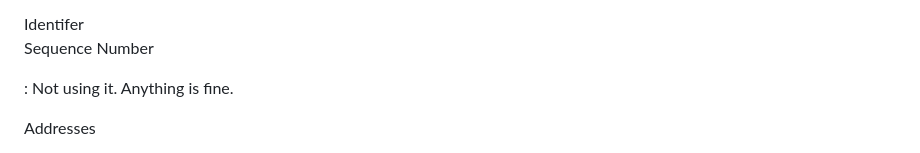
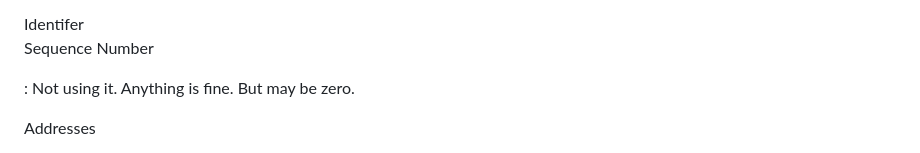
Before and after one commit to cbnoc/draft-cbnoc-experimental-chat-over-icmp, a Markdown page: draft-cbnoc-experimental-chat-over-icmp.md, the part around the change. Rendered like a GitHub page.

Commit message:
Update draft-cbnoc-experimental-chat-over-icmp.md
added Identifer and Sequence Number comment
[But may be zero.]

```diff
--- a/draft-cbnoc-experimental-chat-over-icmp.md
+++ b/draft-cbnoc-experimental-chat-over-icmp.md
@@ -105,7 +105,7 @@ Checksum
 Identifer
 Sequence Number
 
-: Not using it. Anything is fine.
+: Not using it. Anything is fine. But may be zero.
 
 Addresses
 
```
